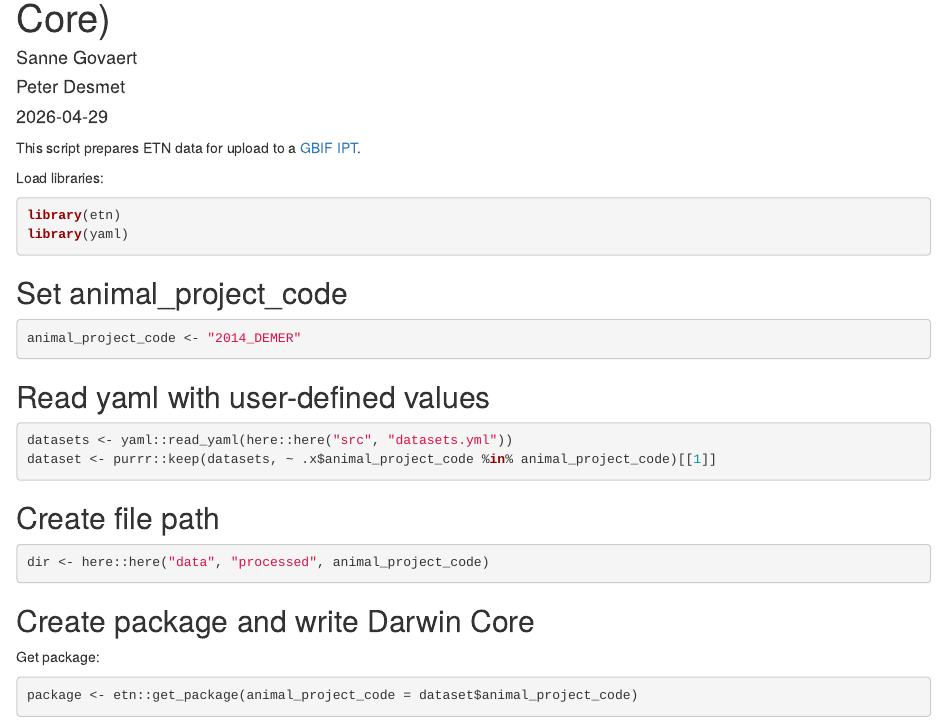
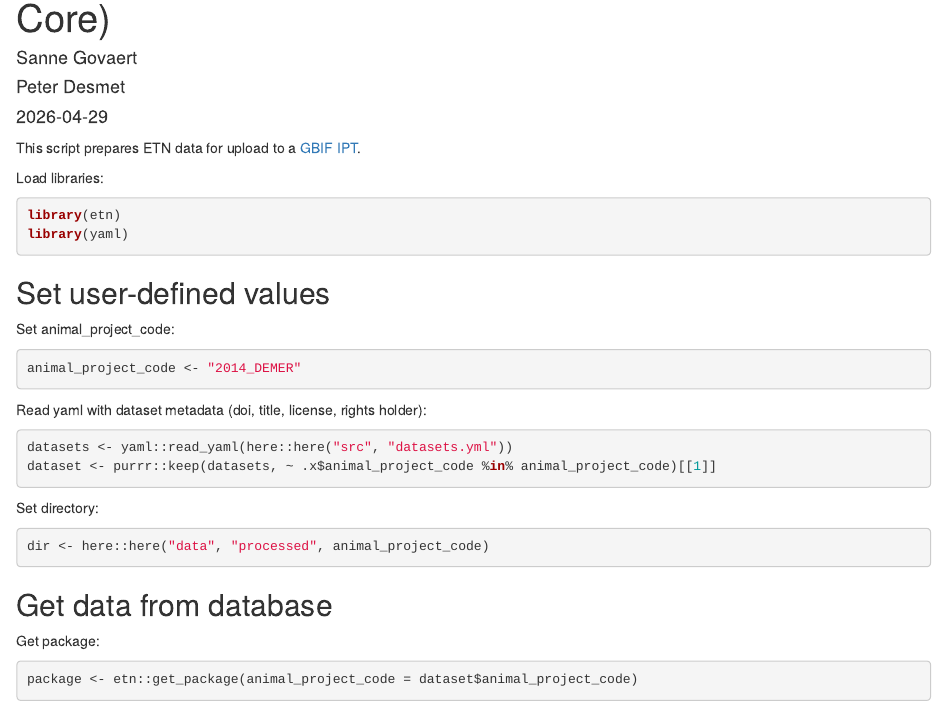
Before and after one commit to inbo/etn-occurrences, an R Markdown document (src/etn_to_gbif.Rmd): the page in a window 1100 px wide, from 70 px down. Rendered offline with R 4.5, knitr and Pandoc, with nearby package versions; some code elsewhere in the file could not run offline.

Commit message:
Update titles, write package first

````diff
--- a/src/etn_to_gbif.Rmd
+++ b/src/etn_to_gbif.Rmd
@@ -21,26 +21,28 @@ library(etn)
 library(yaml)
 ```
 
-## Set animal_project_code
+## Set user-defined values
+
+Set animal_project_code:
 
 ```{r}
 animal_project_code <- "2014_DEMER"
 ```
 
-## Read yaml with user-defined values
+Read yaml with dataset metadata (doi, title, license, rights holder):
 
 ```{r}
 datasets <- yaml::read_yaml(here::here("src", "datasets.yml"))
 dataset <- purrr::keep(datasets, ~ .x$animal_project_code %in% animal_project_code)[[1]]
 ```
 
-## Create file path
+Set directory:
 
 ```{r}
 dir <- here::here("data", "processed", animal_project_code)
 ```
 
-## Create package and write Darwin Core
+## Get data from database
 
 Get package:
 
````
Also changed, not shown: src/etn_to_gbif.Rmd (16 more changed lines).
